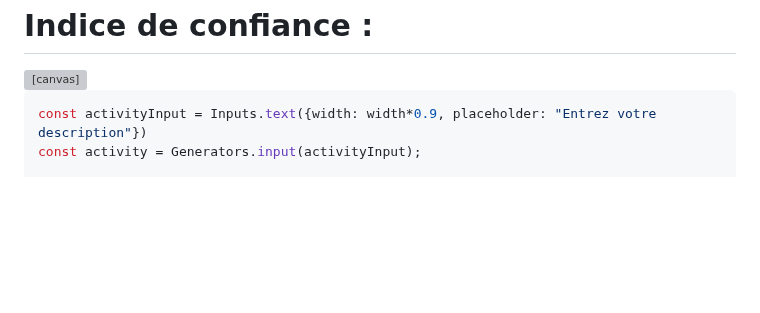
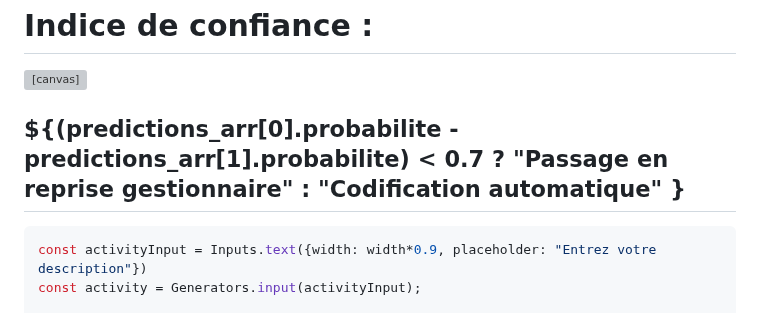
Before and after one commit to InseeFrLab/codif-ape-dashboard, a Markdown page: src/naf-2025.md, the part around the change. Drawn GitHub-style; blank space fills up the shorter version; grey boxes are pictures that could not be loaded.

```diff
--- a/src/naf-2025.md
+++ b/src/naf-2025.md
@@ -78,6 +78,7 @@ Entrez la description d'une Activité Principale d'Entreprise (APE)
   <div class="card">
     <h1>Indice de confiance :</h1>
     <canvas id="canvas" width="1200" height="30" style="max-width: 100%; height: 30px;"></canvas>
+    <h2>${(predictions_arr[0].probabilite - predictions_arr[1].probabilite) < 0.7 ? "Passage en reprise gestionnaire" : "Codification automatique" }</h2>
   </div>
 
 
```
